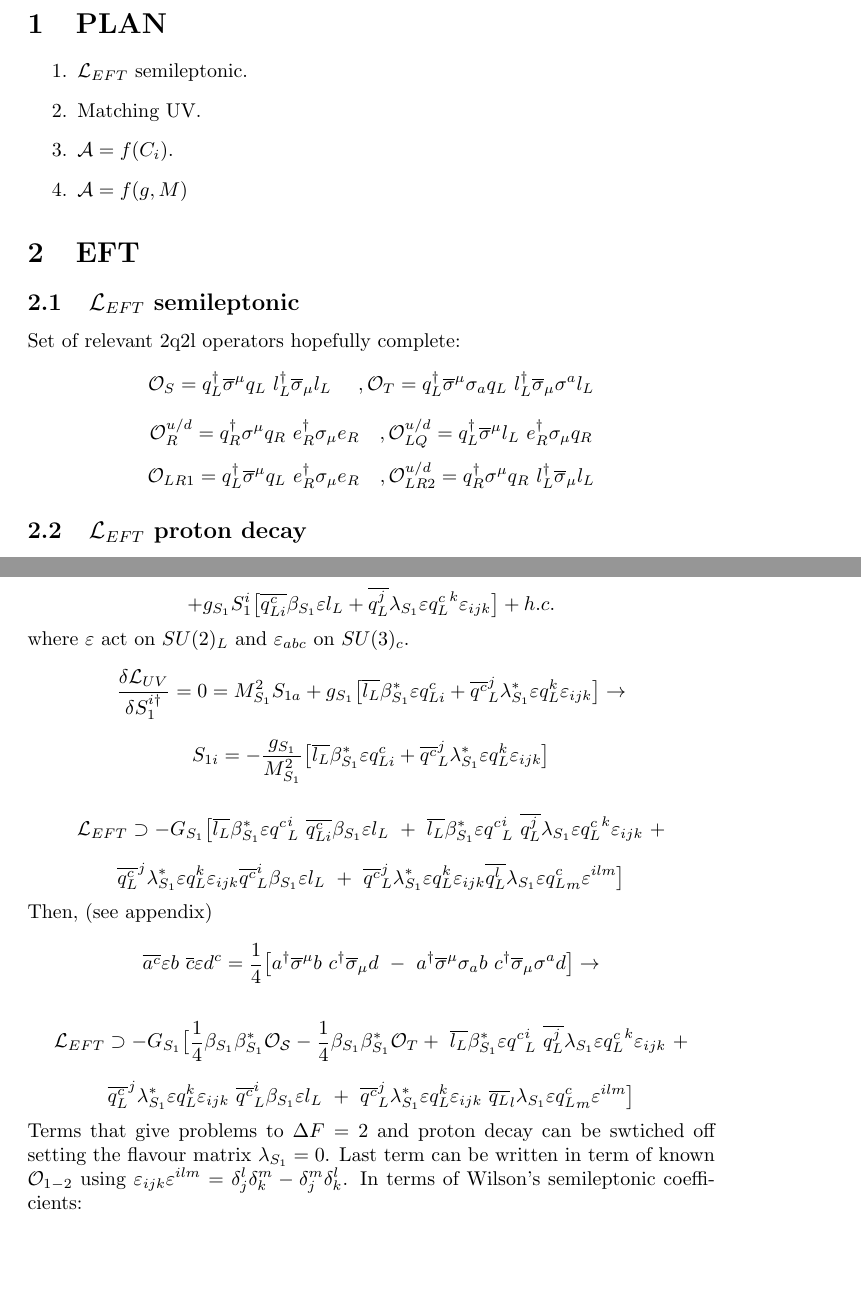
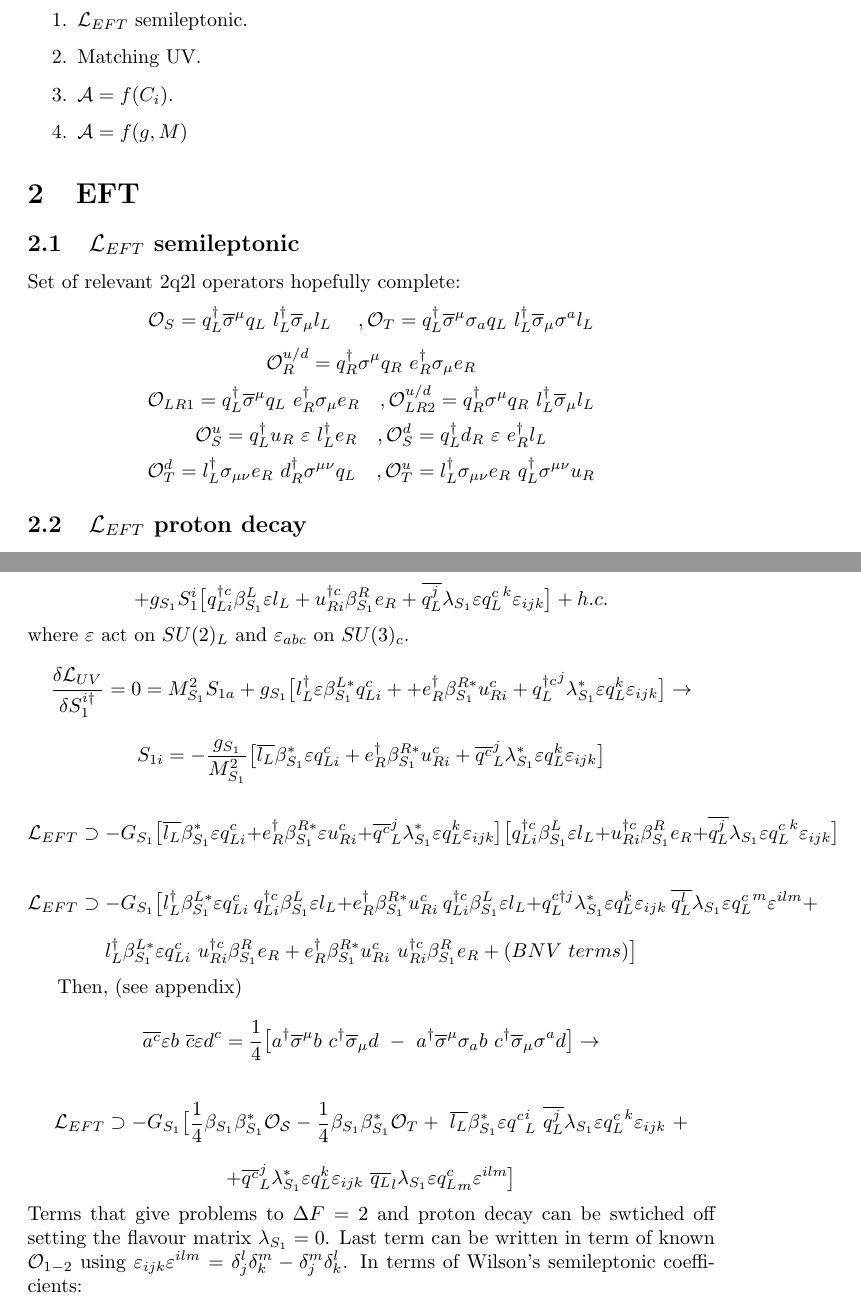
Before and after one commit to fstrozzi1/rep_fs548830, a LaTeX document (conti.tex): two parts of pages 1 and 4 of 8 before the commit and two parts of pages 1 and 4 of 9 after it, joined at a grey line, cut at the place of the change, the shorter picture padded with empty space. Compiled offline with pdfLaTeX.

Commit message:
Add term to S1 current not fierzed yet

```diff
--- a/conti.tex
+++ b/conti.tex
@@ -1,5 +1,5 @@
 \documentclass{article}
-
+\usepackage{braket}
 
 \begin{document}
 \section{PLAN}
@@ -16,12 +16,17 @@ Set of relevant 2q2l operators hopefully complete:
 \mathcal{O}_S= q_L^\dagger \overline{\sigma}^\mu q_L \ l_L^\dagger \overline{\sigma}_\mu l_L \  \quad,\mathcal{O}_T=q_L^\dagger \overline{\sigma}^\mu  \sigma_a q_L \ l_L^\dagger \overline{\sigma}_\mu \sigma^a l_L
 \]
 \[ % Non SM operators
-\mathcal{O}^{u/d}_R = q_R^\dagger \sigma^\mu q_R \ e_R^\dagger \sigma_\mu e_R \quad, \mathcal{O}_{LQ}^{u/d}= q_L^\dagger \overline{\sigma}^\mu l_L \ e_R^\dagger \sigma_\mu q_R
+\mathcal{O}^{u/d}_R = q_R^\dagger \sigma^\mu q_R \ e_R^\dagger \sigma_\mu e_R
 \]
 \[ % LR operators
 \mathcal{O}_{LR1}= q_L^\dagger \overline{\sigma}^\mu q_L \ e_R^\dagger \sigma_\mu e_R \quad, \mathcal{O}_{LR2}^{u/d}= q_R^\dagger \sigma^\mu q_R \ l_L^\dagger \overline{\sigma}_\mu l_L
 \]
-
+\[
+\mathcal{O}^u_S = q_L^\dagger u_R \ \varepsilon \ l_L^\dagger e_R \quad, \mathcal{O}^d_{S}= q_L^\dagger d_R \ \varepsilon \ e_R^\dagger l_L
+\]
+\[
+\mathcal{O}_T^d = l_L^\dagger \sigma_{\mu \nu} e_R  \ d_R^\dagger \sigma^{\mu \nu} q_L \quad, \mathcal{O}_T^u = l_L^\dagger \sigma_{\mu \nu} e_R  \ q_L^\dagger \sigma^{\mu \nu} u_R
+\]
 \subsection{$\mathcal{L}_{EFT}$ proton decay}
 I wouldn't concern too much about proton decay because it would be anyway flavour suppressed but the relevant operators are : $ d_R^\dagger u_R^c \ u_R^\dagger e_R^c \quad  d_R^\dagger u_R^c \ q_L^\dagger l_L^c $ $ d_R^\dagger d_R^c \ d_R^\dagger e_R $
 \subsection{$\mathcal{L}_{EFT} \ \Delta F = 2$ }
@@ -144,22 +149,32 @@ C_S = -3 C_T \equiv \frac{3 G_{U_3}}{2 M^2_{U_3}} \beta_{U_3} \beta_{U_3}^*
 \mathcal{L}_{UV} \supset (D_\mu S_1)^\dagger D^\mu S_1 + M^2 S_1^\dagger S_1 +
 \]
 \[
-+g_{S_1} S_1^i \big[ \overline{q^c_{L i}} \beta_{S_1} \varepsilon l_L + \overline{q^j_L} \lambda_{S_1} \varepsilon {q^{c}_L}^k \varepsilon_{ijk} \big] +h.c.
++g_{S_1} S_1^i \big[ q^{\dagger c}_{L i} \beta^L_{S_1} \varepsilon l_L + u^{\dagger c}_{R i} \beta^R_{S_1}  e_R + \overline{q^j_L} \lambda_{S_1} \varepsilon {q^{c}_L}^k \varepsilon_{ijk} \big] +h.c.
 \]
 where $\varepsilon$ act on $SU(2)_L$ and $\varepsilon_{abc} $ on $SU(3)_c$.
 \[
-\frac{\delta \mathcal{L}_{UV}}{\delta S_1^{i \dagger}} =0= M^2_{S_1} S_{1a} + g_{S_1}\big[ \overline{l_L} \beta^*_{S_1} \varepsilon q^c_{L i} + \overline{q^c}_L^j \lambda_{S_1}^* \varepsilon q^k_L \varepsilon_{ijk}\big] \rightarrow
+\frac{\delta \mathcal{L}_{UV}}{\delta S_1^{i \dagger}} =0= M^2_{S_1} S_{1a} + g_{S_1}\big[ l_L^\dagger \varepsilon \beta^{L*}_{S_1}  q^c_{L i} + + e^\dagger_{R } \beta^{R*}_{S_1}  u^c_{R i} + {q^{\dagger c}_L}^j \lambda_{S_1}^* \varepsilon q^k_L \varepsilon_{ijk}\big] \rightarrow
 \]
 \[
-S_{1i} = - \frac{g_{S_1}}{M^2_{S_1}} \big[ \overline{l_L} \beta^*_{S_1} \varepsilon q^c_{L i} + \overline{q^c}_L^j \lambda_{S_1}^* \varepsilon q^k_L \varepsilon_{ijk}\big]
+S_{1i} = - \frac{g_{S_1}}{M^2_{S_1}} \big[ \overline{l_L} \beta^*_{S_1} \varepsilon q^c_{L i} +  e^\dagger_{R } \beta^{R*}_{S_1} u^c_{R i} + \overline{q^c}_L^j \lambda_{S_1}^* \varepsilon q^k_L \varepsilon_{ijk}\big]
 \]
 
 \[
-\mathcal{L}_{EFT} \supset -G_{S_1} \big[  \overline{l_L} \beta^*_{S_1} \varepsilon {q^c}^i_{L} \ \overline{q^c_{L i}} \beta_{S_1} \varepsilon l_L \ + \  \overline{l_L} \beta^*_{S_1} \varepsilon {q^c}^i_{L} \ \overline{q^j_L} \lambda_{S_1} \varepsilon {q^{c}_L}^k \varepsilon_{ijk} \ +
+\mathcal{L}_{EFT} \supset -G_{S_1} \big[ \overline{l_L} \beta^*_{S_1} \varepsilon q^c_{L i} +  e^\dagger_{R} \beta^{R*}_{S_1} \varepsilon u^c_{R i} + \overline{q^c}_L^j \lambda_{S_1}^* \varepsilon q^k_L \varepsilon_{ijk}\big] \big[ q^{\dagger c}_{L i} \beta^L_{S_1} \varepsilon l_L + u^{\dagger c}_{R i} \beta^R_{S_1}  e_R + \overline{q^j_L} \lambda_{S_1} \varepsilon {q^{c}_L}^k \varepsilon_{ijk} \big]
+\]
+
+\[
+\mathcal{L}_{EFT} \supset -G_{S_1} \big[ l^\dagger_L \beta^{L*}_{S_1} \varepsilon q^c_{L i} \ q^{\dagger c}_{L i} \beta^L_{S_1} \varepsilon l_L +
+e^\dagger_{R} \beta^{R*}_{S_1} u^c_{R i} \ q^{\dagger c}_{L i} \beta^L_{S_1} \varepsilon l_L +
+q^{c\dagger j}_L \lambda_{S_1}^* \varepsilon q^k_L \varepsilon_{ijk} \ \overline{q^l_L} \lambda_{S_1} \varepsilon {q^{c}_L}^m \varepsilon^{ilm} +
 \]
 \[
-\overline{q^c_L}^j \lambda_{S_1}^* \varepsilon q^k_L \varepsilon_{ijk}  \overline{q^c}^i_{L} \beta_{S_1} \varepsilon l_L \ + \ \overline{q^c}_L^j \lambda_{S_1}^* \varepsilon q^k_L \varepsilon_{ijk}  \overline{q^l_L} \lambda_{S_1} \varepsilon {q^c_L}_m \varepsilon^{ilm} \big]
+ l^\dagger_L \beta^{L*}_{S_1} \varepsilon q^c_{L i} \ u^{\dagger c}_{R i} \beta^R_{S_1}  e_R +
+e^\dagger_{R } \beta^{R*}_{S_1} u^c_{R i} \ u^{\dagger c}_{R i} \beta^R_{S_1}  e_R+ (BNV \ terms)
+\big]
 \]
+
+
 Then, (see appendix)
 \[
 \overline{a^c} \varepsilon b \  \overline{c} \varepsilon d^c =\frac{1}{4}\big[ a^\dagger \overline{\sigma}^ \mu b \ c^\dagger \overline{\sigma}_\mu d \ - \ a^\dagger \overline{\sigma}^\mu  \sigma_a b \ c^\dagger \overline{\sigma}_\mu  \sigma^a d \big] \rightarrow
@@ -169,7 +184,7 @@ Then, (see appendix)
 \mathcal{L}_{EFT} \supset -G_{S_1} \big[ \frac{1}{4} \beta_{S_1} \beta_{S_1}^* \mathcal{O_S} - \frac{1}{4} \beta_{S_1} \beta_{S_1}^* \mathcal{O}_T + \  \overline{l_L} \beta^*_{S_1} \varepsilon {q^c}^i_{L} \ \overline{q^j_L} \lambda_{S_1} \varepsilon {q^{c}_L}^k \varepsilon_{ijk} \ +
 \]
 \[
-\overline{q^c_L}^j \lambda_{S_1}^* \varepsilon q^k_L \varepsilon_{ijk} \  \overline{q^c}^i_{L} \beta_{S_1} \varepsilon l_L \ + \ \overline{q^c}_L^j \lambda_{S_1}^* \varepsilon q^k_L \varepsilon_{ijk} \ \overline{q_L}_l \lambda_{S_1} \varepsilon {q^c_L}_m \varepsilon^{ilm} \big]
++ \overline{q^c}_L^j \lambda_{S_1}^* \varepsilon q^k_L \varepsilon_{ijk} \ \overline{q_L}_l \lambda_{S_1} \varepsilon {q^c_L}_m \varepsilon^{ilm} \big]
 \]
 Terms that give problems to $\Delta F=2$ and proton decay can be swtiched off setting the flavour matrix $\lambda_{S_1}=0$. Last term can be written in term of known $\mathcal{O}_{1-2}$ using $\varepsilon_{ijk} \varepsilon^{ilm} = \delta_j^l \delta_k^m -\delta_j^m \delta_k^l $.
 In terms of Wilson's semileptonic coefficients:
```
Also changed, not shown: conti.pdf, conti.tex (43 more changed lines), 1 other file.
